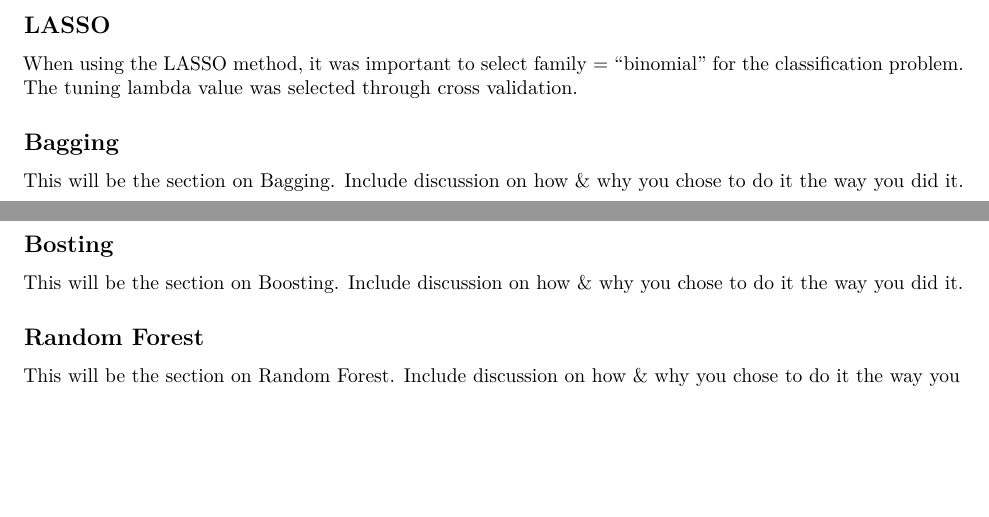
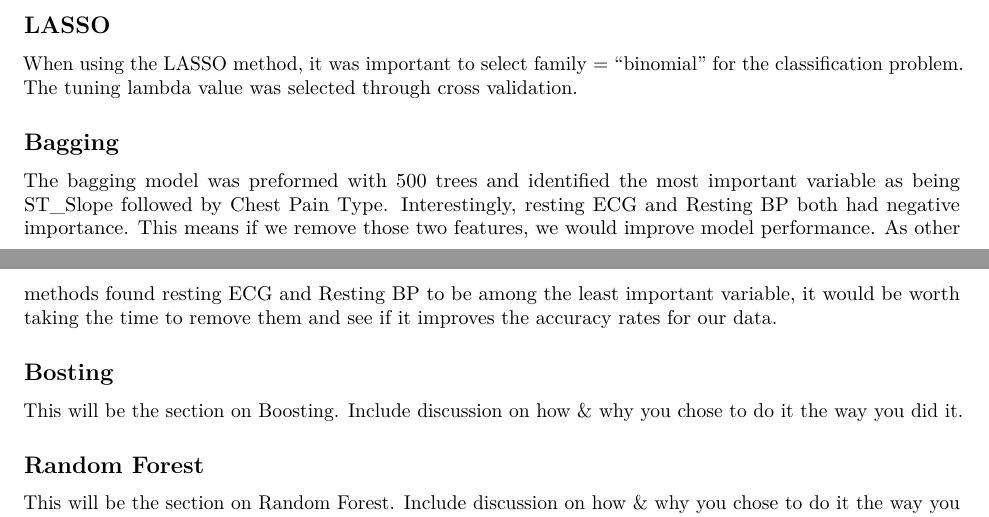
Before and after one commit to henriquem27/project-9-dsci445, an R Markdown document (paper.Rmd): two parts of pages 1 and 2 of 2, joined at a grey line, cut so that both start at the same text, the shorter picture padded with empty space. Rendered offline with R 4.5, knitr and Pandoc, then LaTeX, with nearby package versions.

Commit message:
adding bagging dicussion

```diff
--- a/paper.Rmd
+++ b/paper.Rmd
@@ -36,7 +36,7 @@ When using the LASSO method, it was important to select family = "binomial" for
 
 ## Bagging
 
-This will be the section on Bagging. Include discussion on how & why you chose to do it the way you did it.
+The bagging model was preformed with 500 trees and identified the most important variable as being ST_Slope followed by Chest Pain Type. Interestingly, resting ECG and Resting BP both had negative importance. This means if we remove those two features, we would improve model performance. As other methods found resting ECG and Resting BP to be among the least important variable, it would be worth taking the time to remove them and see if it improves the accuracy rates for our data.
 
 ## Bosting
 
```
